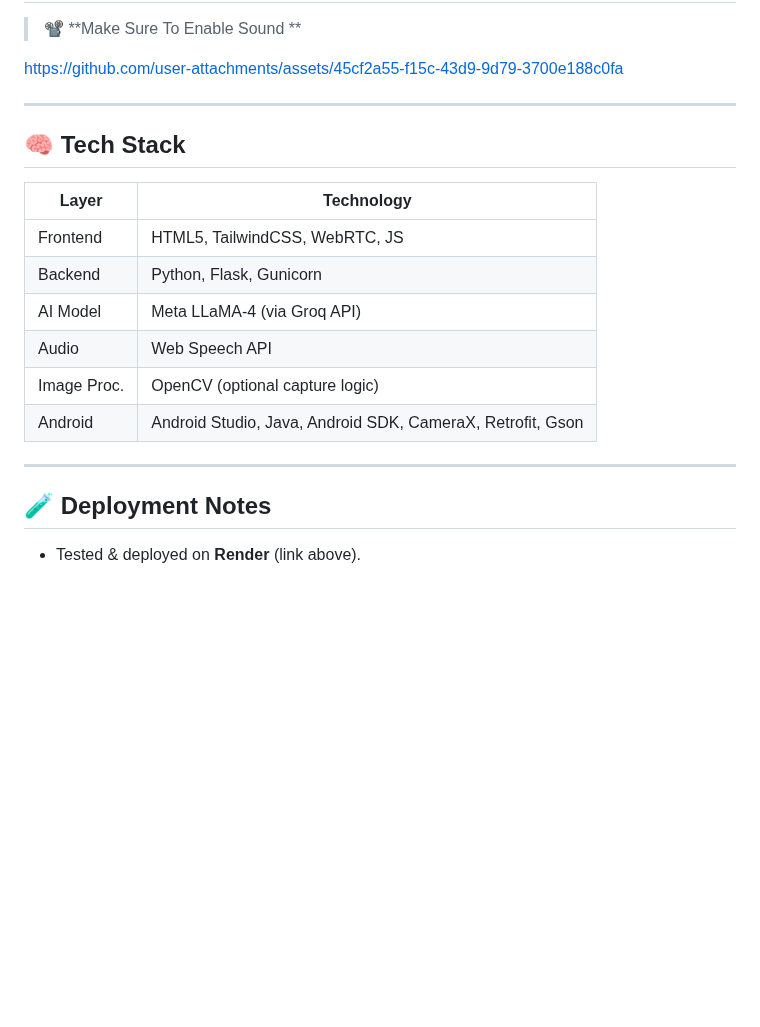
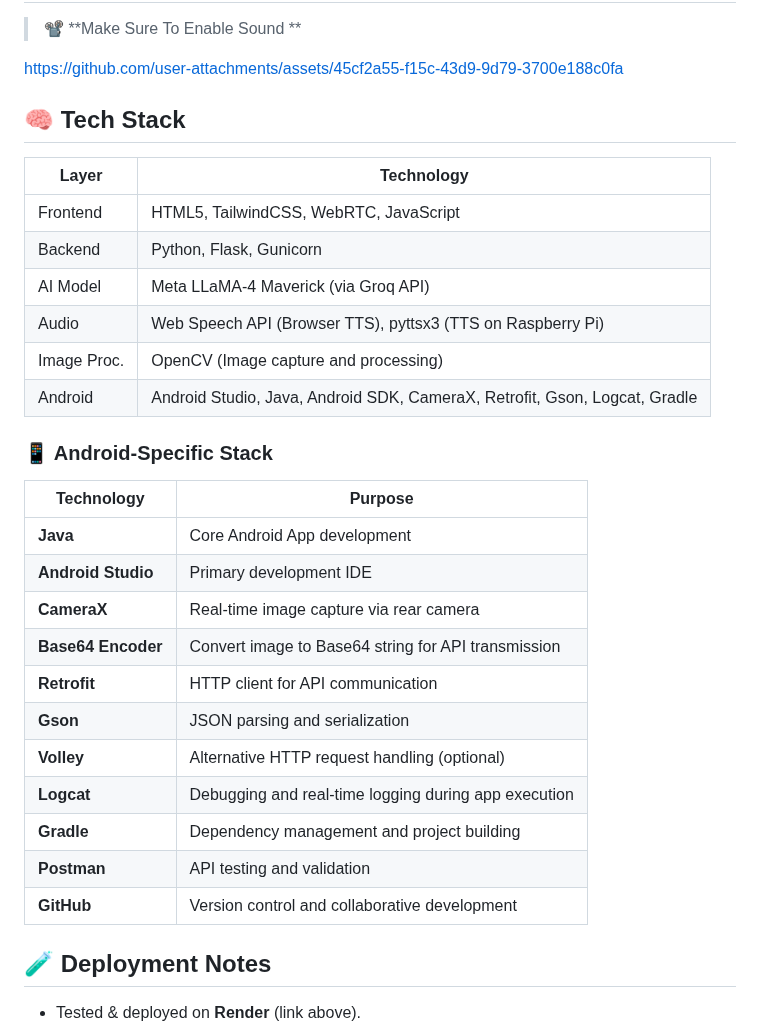
Before and after one commit to sidinsearch/OpticView, a Markdown page: README.md, the part around the change. GitHub-like rendering; blank space fills up the shorter version.

```diff
--- a/README.md
+++ b/README.md
@@ -94,20 +94,34 @@ https://github.com/user-attachments/assets/45cf2a55-f15c-43d9-9d79-3700e188c0fa
 
 
 
----
 
 ## 🧠 Tech Stack
 
-| Layer       | Technology                          |
-|-------------|-------------------------------------|
-| Frontend    | HTML5, TailwindCSS, WebRTC, JS      |
-| Backend     | Python, Flask, Gunicorn             |
-| AI Model    | Meta LLaMA-4 (via Groq API)         |
-| Audio       | Web Speech API                      |
-| Image Proc. | OpenCV (optional capture logic)     |
-| Android     | Android Studio, Java, Android SDK, CameraX, Retrofit, Gson |
+| Layer       | Technology                                                                 |
+|-------------|----------------------------------------------------------------------------|
+| Frontend    | HTML5, TailwindCSS, WebRTC, JavaScript                                     |
+| Backend     | Python, Flask, Gunicorn                                                    |
+| AI Model    | Meta LLaMA-4 Maverick (via Groq API)                                       |
+| Audio       | Web Speech API (Browser TTS), pyttsx3 (TTS on Raspberry Pi)                |
+| Image Proc. | OpenCV (Image capture and processing)                                      |
+| Android     | Android Studio, Java, Android SDK, CameraX, Retrofit, Gson, Logcat, Gradle |
 
----
+### 📱 Android-Specific Stack
+
+| Technology         | Purpose                                                             |
+|--------------------|----------------------------------------------------------------------|
+| **Java**           | Core Android App development                                         |
+| **Android Studio** | Primary development IDE                                              |
+| **CameraX**        | Real-time image capture via rear camera                              |
+| **Base64 Encoder** | Convert image to Base64 string for API transmission                  |
+| **Retrofit**       | HTTP client for API communication                                    |
+| **Gson**           | JSON parsing and serialization                                       |
+| **Volley**         | Alternative HTTP request handling (optional)                         |
+| **Logcat**         | Debugging and real-time logging during app execution                 |
+| **Gradle**         | Dependency management and project building                           |
+| **Postman**        | API testing and validation                                           |
+| **GitHub**         | Version control and collaborative development                        |
+
 
 
 ## 🧪 Deployment Notes
```
